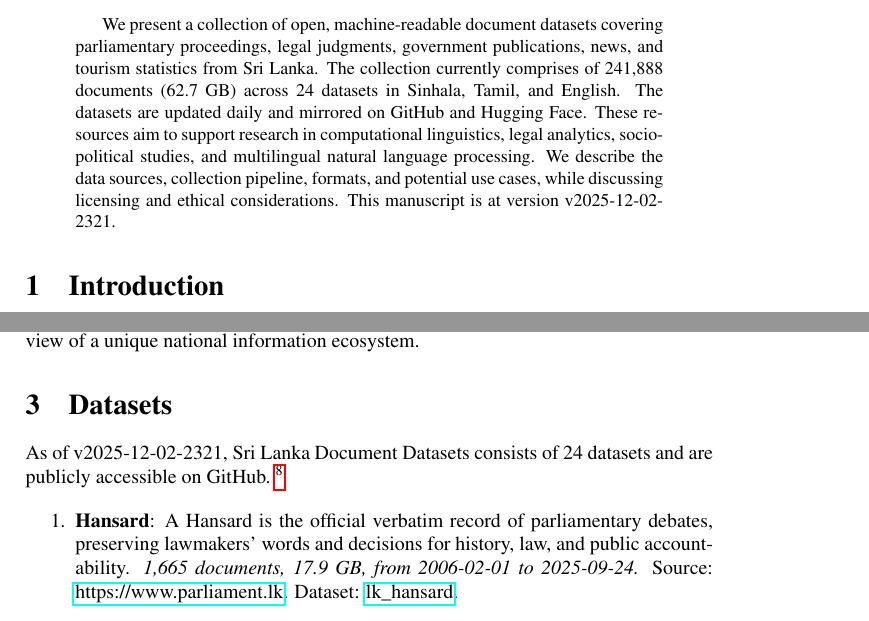
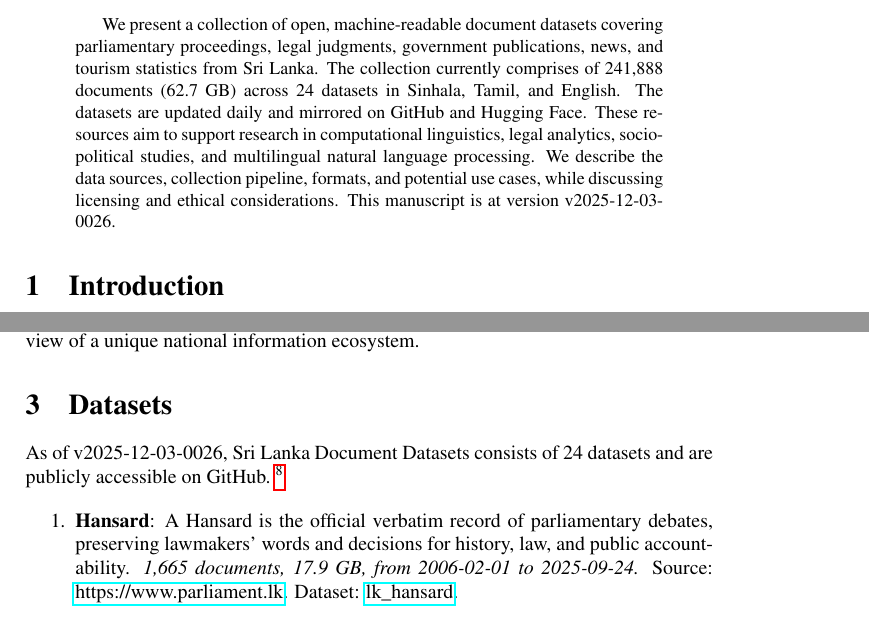
Before and after one commit to nuuuwan/lk_datasets, a LaTeX paper (latex/lk_datasets.tex): two parts of pages 1 and 2 of 7, joined at a grey line, cut so that both start at the same text. Compiled offline with pdfLaTeX; a LaTeX package or settings file that is missing is left out.

Commit message:
🤖 [build.yml] 2025-12-02-1856

```diff
--- a/latex/lk_datasets.tex
+++ b/latex/lk_datasets.tex
@@ -16,7 +16,7 @@
 \normalsize%
 \maketitle%
 \begin{abstract}%
-We present a collection of open, machine-readable document datasets covering parliamentary proceedings, legal judgments, government publications, news, and tourism statistics from Sri Lanka. The collection currently comprises of  241,888  documents (62.7 GB) across 24  datasets in Sinhala, Tamil, and English. The datasets are updated daily and mirrored on GitHub and Hugging Face. These resources aim to support research in computational linguistics, legal analytics, socio-political studies, and multilingual natural language processing. We describe the data sources, collection pipeline, formats, and potential use cases, while discussing licensing and ethical considerations. This manuscript is at version v2025-12-02-2321.%
+We present a collection of open, machine-readable document datasets covering parliamentary proceedings, legal judgments, government publications, news, and tourism statistics from Sri Lanka. The collection currently comprises of  241,888  documents (62.7 GB) across 24  datasets in Sinhala, Tamil, and English. The datasets are updated daily and mirrored on GitHub and Hugging Face. These resources aim to support research in computational linguistics, legal analytics, socio-political studies, and multilingual natural language processing. We describe the data sources, collection pipeline, formats, and potential use cases, while discussing licensing and ethical considerations. This manuscript is at version v2025-12-03-0026.%
 
 %
 \end{abstract}%
@@ -86,7 +86,7 @@ The Sri Lanka Document Datasets aim to fill this gap by aggregating diverse sour
 %
 \section{Datasets}%
 \label{sec:Datasets}%
-As of v2025-12-02-2321, Sri Lanka Document Datasets
+As of v2025-12-03-0026, Sri Lanka Document Datasets
   consists of 24 datasets
  and are publicly accessible on GitHub.%
 ~%
```
Also changed, not shown: README.md, latex/lk_datasets.pdf.
